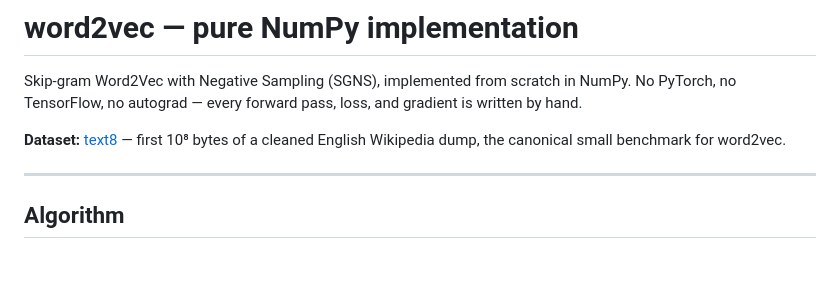
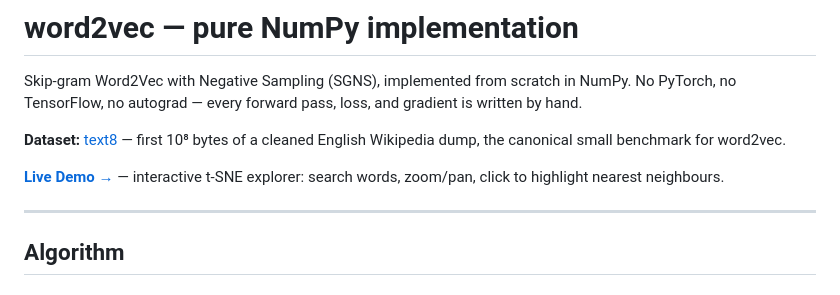
Before and after one commit to hammi03/word2vec-numpy, a Markdown page: README.md, the part around the change. Rendered like a GitHub page; blank space fills up the shorter version.

Commit message:
docs: add GitHub Pages live demo link to README

```diff
--- a/README.md
+++ b/README.md
@@ -4,6 +4,8 @@ Skip-gram Word2Vec with Negative Sampling (SGNS), implemented from scratch in Nu
 No PyTorch, no TensorFlow, no autograd — every forward pass, loss, and gradient is written by hand.
 
 **Dataset:** [text8](http://mattmahoney.net/dc/text8.zip) — first 10⁸ bytes of a cleaned English Wikipedia dump, the canonical small benchmark for word2vec.
+
+**[Live Demo →](https://hammi03.github.io/word2vec-numpy/)** — interactive t-SNE explorer: search words, zoom/pan, click to highlight nearest neighbours.
 
 ---
 
```
